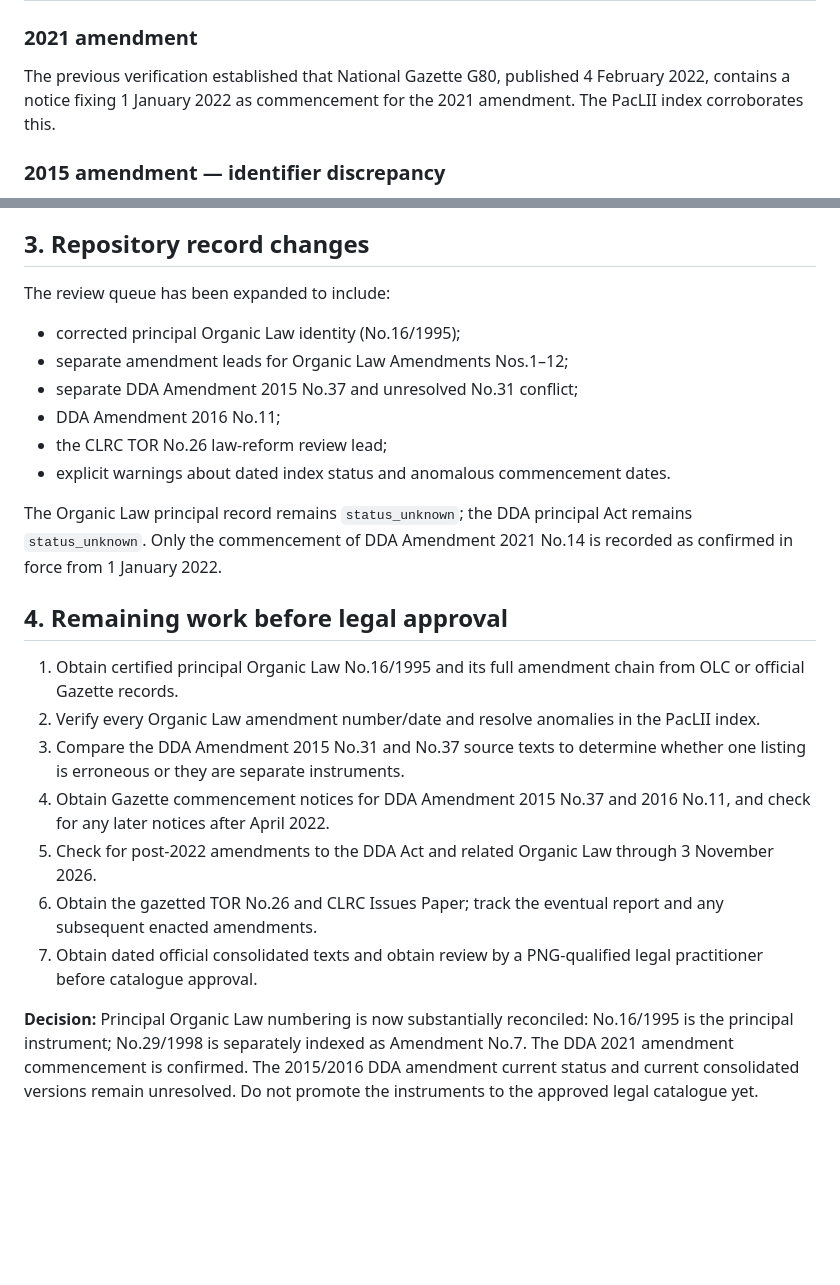
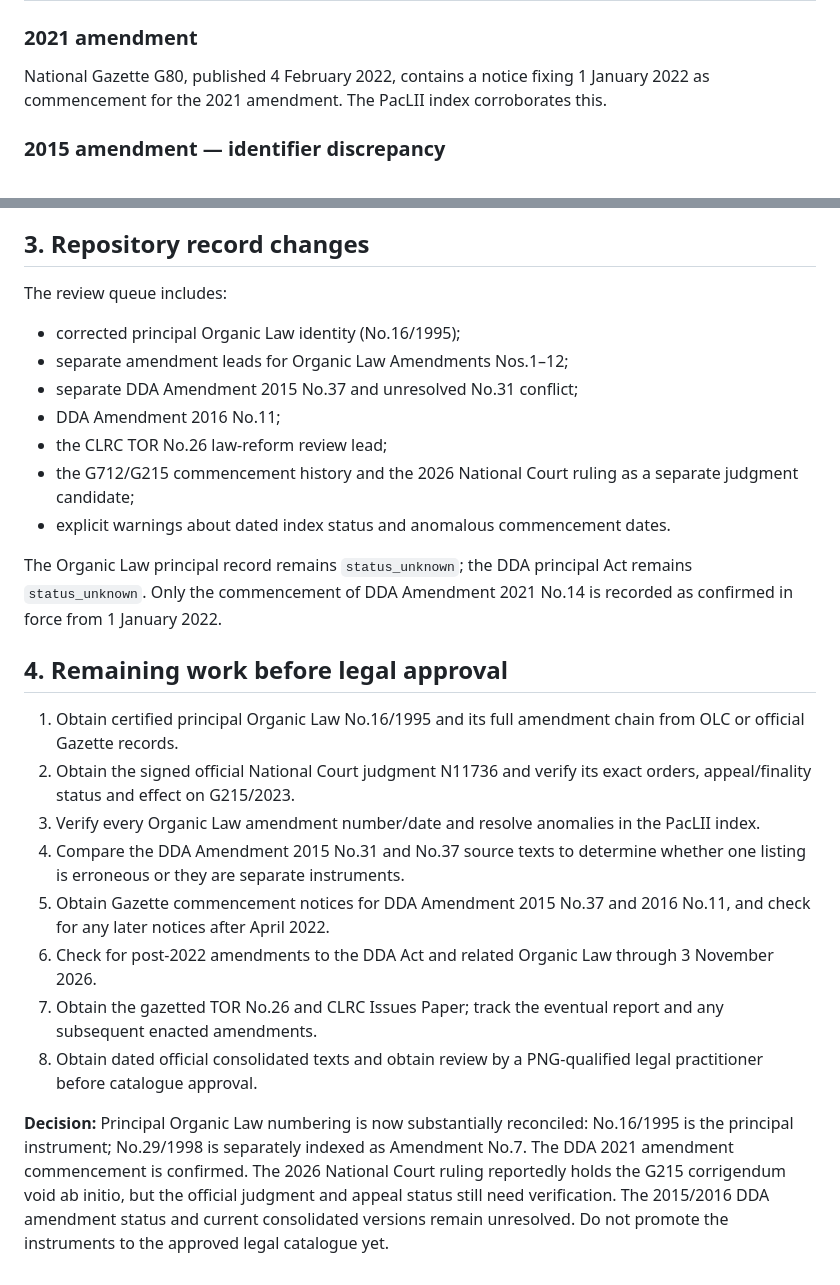
Before and after one commit to JennyJoshua/png-legal-library, a Markdown page: docs/png-national-legislation-inventory.md, 2 parts joined by grey strips. GitHub-like rendering; blank space fills up the shorter version.

Commit message:
Add 2026 court ruling to Organic Law commencement analysis

```diff
--- a/docs/png-national-legislation-inventory.md
+++ b/docs/png-national-legislation-inventory.md
@@ -73,7 +80,7 @@ PacLII's index updated 14 April 2022 records the following:
 
 ### 2021 amendment
 
-The previous verification established that National Gazette G80, published 4 February 2022, contains a notice fixing 1 January 2022 as commencement for the 2021 amendment. The PacLII index corroborates this.
+National Gazette G80, published 4 February 2022, contains a notice fixing 1 January 2022 as commencement for the 2021 amendment. The PacLII index corroborates this.
 
 ### 2015 amendment — identifier discrepancy
 
@@ -98,12 +105,13 @@ Sources:
 
 ## 3. Repository record changes
 
-The review queue has been expanded to include:
+The review queue includes:
 - corrected principal Organic Law identity (No.16/1995);
 - separate amendment leads for Organic Law Amendments Nos.1–12;
 - separate DDA Amendment 2015 No.37 and unresolved No.31 conflict;
 - DDA Amendment 2016 No.11;
 - the CLRC TOR No.26 law-reform review lead;
+- the G712/G215 commencement history and the 2026 National Court ruling as a separate judgment candidate;
 - explicit warnings about dated index status and anomalous commencement dates.
 
 The Organic Law principal record remains `status_unknown`; the DDA principal Act remains `status_unknown`. Only the commencement of DDA Amendment 2021 No.14 is recorded as confirmed in force from 1 January 2022.
@@ -111,11 +119,12 @@ The Organic Law principal record remains `status_unknown`; the DDA principal Act
 ## 4. Remaining work before legal approval
 
 1. Obtain certified principal Organic Law No.16/1995 and its full amendment chain from OLC or official Gazette records.
-2. Verify every Organic Law amendment number/date and resolve anomalies in the PacLII index.
-3. Compare the DDA Amendment 2015 No.31 and No.37 source texts to determine whether one listing is erroneous or they are separate instruments.
-4. Obtain Gazette commencement notices for DDA Amendment 2015 No.37 and 2016 No.11, and check for any later notices after April 2022.
-5. Check for post-2022 amendments to the DDA Act and related Organic Law through 3 November 2026.
-6. Obtain the gazetted TOR No.26 and CLRC Issues Paper; track the eventual report and any subsequent enacted amendments.
-7. Obtain dated official consolidated texts and obtain review by a PNG-qualified legal practitioner before catalogue approval.
+2. Obtain the signed official National Court judgment N11736 and verify its exact orders, appeal/finality status and effect on G215/2023.
+3. Verify every Organic Law amendment number/date and resolve anomalies in the PacLII index.
+4. Compare the DDA Amendment 2015 No.31 and No.37 source texts to determine whether one listing is erroneous or they are separate instruments.
+5. Obtain Gazette commencement notices for DDA Amendment 2015 No.37 and 2016 No.11, and check for any later notices after April 2022.
+6. Check for post-2022 amendments to the DDA Act and related Organic Law through 3 November 2026.
+7. Obtain the gazetted TOR No.26 and CLRC Issues Paper; track the eventual report and any subsequent enacted amendments.
+8. Obtain dated official consolidated texts and obtain review by a PNG-qualified legal practitioner before catalogue approval.
 
-**Decision:** Principal Organic Law numbering is now substantially reconciled: No.16/1995 is the principal instrument; No.29/1998 is separately indexed as Amendment No.7. The DDA 2021 amendment commencement is confirmed. The 2015/2016 DDA amendment current status and current consolidated versions remain unresolved. Do not promote the instruments to the approved legal catalogue yet.
+**Decision:** Principal Organic Law numbering is now substantially reconciled: No.16/1995 is the principal instrument; No.29/1998 is separately indexed as Amendment No.7. The DDA 2021 amendment commencement is confirmed. The 2026 National Court ruling reportedly holds the G215 corrigendum void ab initio, but the official judgment and appeal status still need verification. The 2015/2016 DDA amendment status and current consolidated versions remain unresolved. Do not promote the instruments to the approved legal catalogue yet.
```
Also changed, not shown: other parts of docs/png-national-legislation-inventory.md (+17 -10 lines).
